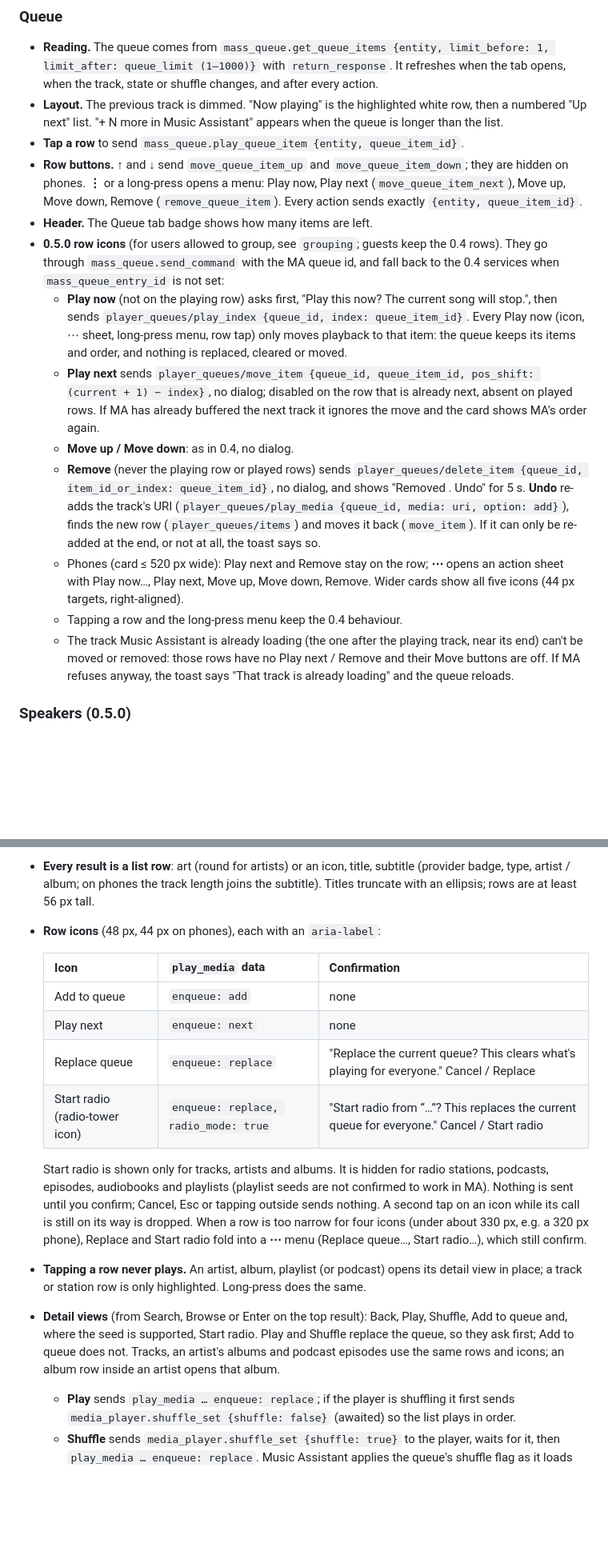
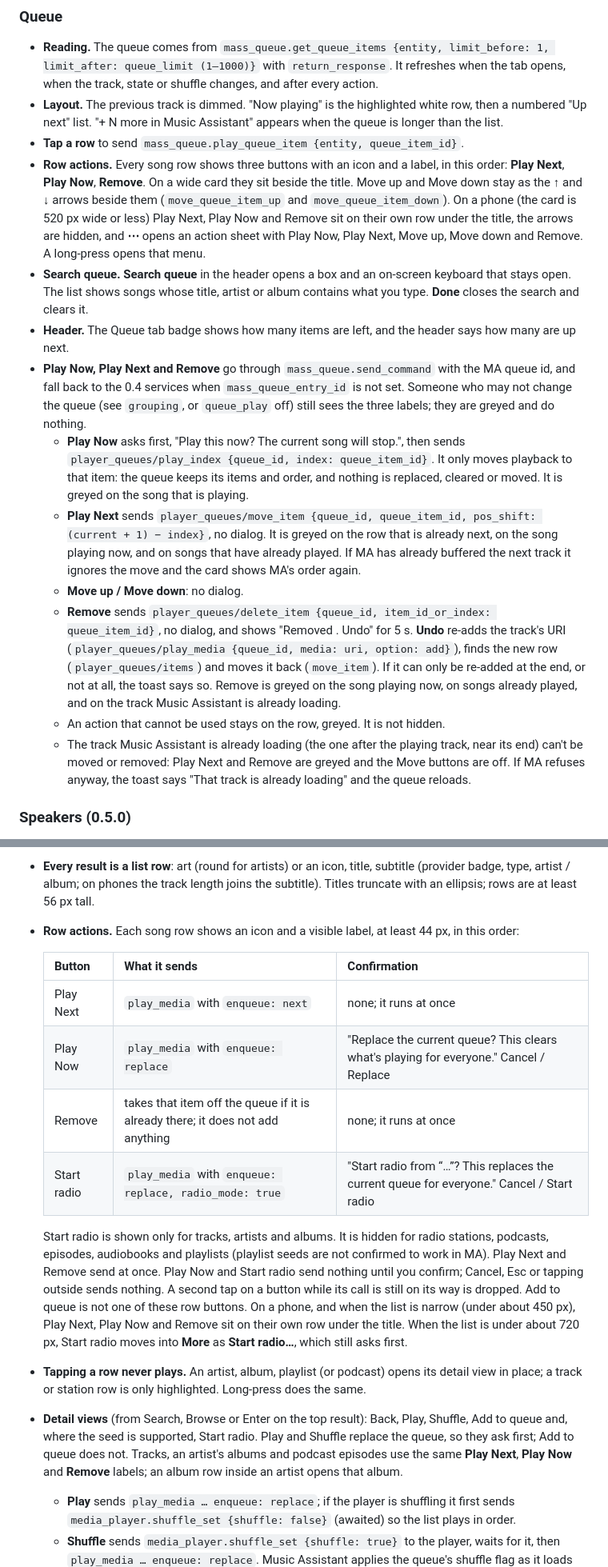
Before and after one commit to randybell/ha-jukebox-kiosk, a Markdown page: README.md, 2 parts joined by grey strips. Shown at 80% size. GitHub-like rendering; blank space fills up the shorter version.

Commit message:
docs: labeled queue actions (Play Next / Play Now / Remove)
Document the row labels from #23 under Unreleased, and refresh the queue and library screenshots that still showed icon-only actions. Version stays 0.7.5.

Co-authored-by: MakerBell <randybell@users.noreply.github.com>

```diff
--- a/README.md
+++ b/README.md
@@ -207,16 +207,16 @@ The layout is designed around a 1280x800 tablet. On larger screens the whole car
 - **Reading.** The queue comes from `mass_queue.get_queue_items {entity, limit_before: 1, limit_after: queue_limit (1–1000)}` with `return_response`. It refreshes when the tab opens, when the track, state or shuffle changes, and after every action.
 - **Layout.** The previous track is dimmed. "Now playing" is the highlighted white row, then a numbered "Up next" list. "+ N more in Music Assistant" appears when the queue is longer than the list.
 - **Tap a row** to send `mass_queue.play_queue_item {entity, queue_item_id}`.
-- **Row buttons.** ↑ and ↓ send `move_queue_item_up` and `move_queue_item_down`; they are hidden on phones. **⋮** or a long-press opens a menu: Play now, Play next (`move_queue_item_next`), Move up, Move down, Remove (`remove_queue_item`). Every action sends exactly `{entity, queue_item_id}`.
-- **Header.** The Queue tab badge shows how many items are left.
-- **0.5.0 row icons** (for users allowed to group, see `grouping`; guests keep the 0.4 rows). They go through `mass_queue.send_command` with the MA queue id, and fall back to the 0.4 services when `mass_queue_entry_id` is not set:
-  - **Play now** (not on the playing row) asks first, "Play this now? The current song will stop.", then sends `player_queues/play_index {queue_id, index: queue_item_id}`. Every Play now (icon, ⋯ sheet, long-press menu, row tap) only moves playback to that item: the queue keeps its items and order, and nothing is replaced, cleared or moved.
-  - **Play next** sends `player_queues/move_item {queue_id, queue_item_id, pos_shift: (current + 1) − index}`, no dialog; disabled on the row that is already next, absent on played rows. If MA has already buffered the next track it ignores the move and the card shows MA's order again.
-  - **Move up / Move down**: as in 0.4, no dialog.
-  - **Remove** (never the playing row or played rows) sends `player_queues/delete_item {queue_id, item_id_or_index: queue_item_id}`, no dialog, and shows "Removed <title>. Undo" for 5 s. **Undo** re-adds the track's URI (`player_queues/play_media {queue_id, media: uri, option: add}`), finds the new row (`player_queues/items`) and moves it back (`move_item`). If it can only be re-added at the end, or not at all, the toast says so.
-  - Phones (card ≤ 520 px wide): Play next and Remove stay on the row; **⋯** opens an action sheet with Play now…, Play next, Move up, Move down, Remove. Wider cards show all five icons (44 px targets, right-aligned).
-  - Tapping a row and the long-press menu keep the 0.4 behaviour.
-  - The track Music Assistant is already loading (the one after the playing track, near its end) can't be moved or removed: those rows have no Play next / Remove and their Move buttons are off. If MA refuses anyway, the toast says "That track is already loading" and the queue reloads.
+- **Row actions.** Every song row shows three buttons with an icon and a label, in this order: **Play Next**, **Play Now**, **Remove**. On a wide card they sit beside the title. Move up and Move down stay as the ↑ and ↓ arrows beside them (`move_queue_item_up` and `move_queue_item_down`). On a phone (the card is 520 px wide or less) Play Next, Play Now and Remove sit on their own row under the title, the arrows are hidden, and **⋯** opens an action sheet with Play Now, Play Next, Move up, Move down and Remove. A long-press opens that menu.
+- **Search queue.** **Search queue** in the header opens a box and an on-screen keyboard that stays open. The list shows songs whose title, artist or album contains what you type. **Done** closes the search and clears it.
+- **Header.** The Queue tab badge shows how many items are left, and the header says how many are up next.
+- **Play Now, Play Next and Remove** go through `mass_queue.send_command` with the MA queue id, and fall back to the 0.4 services when `mass_queue_entry_id` is not set. Someone who may not change the queue (see `grouping`, or `queue_play` off) still sees the three labels; they are greyed and do nothing.
+  - **Play Now** asks first, "Play this now? The current song will stop.", then sends `player_queues/play_index {queue_id, index: queue_item_id}`. It only moves playback to that item: the queue keeps its items and order, and nothing is replaced, cleared or moved. It is greyed on the song that is playing.
+  - **Play Next** sends `player_queues/move_item {queue_id, queue_item_id, pos_shift: (current + 1) − index}`, no dialog. It is greyed on the row that is already next, on the song playing now, and on songs that have already played. If MA has already buffered the next track it ignores the move and the card shows MA's order again.
+  - **Move up / Move down**: no dialog.
+  - **Remove** sends `player_queues/delete_item {queue_id, item_id_or_index: queue_item_id}`, no dialog, and shows "Removed <title>. Undo" for 5 s. **Undo** re-adds the track's URI (`player_queues/play_media {queue_id, media: uri, option: add}`), finds the new row (`player_queues/items`) and moves it back (`move_item`). If it can only be re-added at the end, or not at all, the toast says so. Remove is greyed on the song playing now, on songs already played, and on the track Music Assistant is already loading.
+  - An action that cannot be used stays on the row, greyed. It is not hidden.
+  - The track Music Assistant is already loading (the one after the playing track, near its end) can't be moved or removed: Play Next and Remove are greyed and the Move buttons are off. If MA refuses anyway, the toast says "That track is already loading" and the queue reloads.
 
 ### Speakers (0.5.0)
 
@@ -285,19 +285,19 @@ The layout is designed around a 1280x800 tablet. On larger screens the whole car
 - **Slow Music Assistant.** If a reply takes more than `slow_ms` (800 ms), the card keeps one call in flight and queues only the latest query. Keystrokes in between are merged into that one.
 - **Results.** They are grouped as Artists, Albums, Tracks, Playlists, Radio, Audiobooks and Podcasts, with filter chips. **Empty groups and their chips are hidden**, so Radio (when no radio provider answers), Audiobooks and Podcasts don't show. Radio items get a **Radio** badge, a 'Live radio' subtitle, and no Start radio action. Each item has a provider badge taken from its URI scheme, because MA items have no provider field (`library://…` → LIBRARY, `apple_music://…` and `apple_music--XXXXXXXX://…` → APPLE MUSIC).
 - **Every result is a list row**: art (round for artists) or an icon, title, subtitle (provider badge, type, artist / album; on phones the track length joins the subtitle). Titles truncate with an ellipsis; rows are at least 56 px tall.
-- **Row icons** (48 px, 44 px on phones), each with an `aria-label`:
+- **Row actions.** Each song row shows an icon and a visible label, at least 44 px, in this order:
 
-  | Icon | `play_media` data | Confirmation |
+  | Button | What it sends | Confirmation |
   |---|---|---|
-  | Add to queue | `enqueue: add` | none |
-  | Play next | `enqueue: next` | none |
-  | Replace queue | `enqueue: replace` | "Replace the current queue? This clears what's playing for everyone." Cancel / Replace |
-  | Start radio (radio-tower icon) | `enqueue: replace, radio_mode: true` | "Start radio from “…”? This replaces the current queue for everyone." Cancel / Start radio |
+  | Play Next | `play_media` with `enqueue: next` | none; it runs at once |
+  | Play Now | `play_media` with `enqueue: replace` | "Replace the current queue? This clears what's playing for everyone." Cancel / Replace |
+  | Remove | takes that item off the queue if it is already there; it does not add anything | none; it runs at once |
+  | Start radio | `play_media` with `enqueue: replace, radio_mode: true` | "Start radio from “…”? This replaces the current queue for everyone." Cancel / Start radio |
 
-  Start radio is shown only for tracks, artists and albums. It is hidden for radio stations, podcasts, episodes, audiobooks and playlists (playlist seeds are not confirmed to work in MA). Nothing is sent until you confirm; Cancel, Esc or tapping outside sends nothing. A second tap on an icon while its call is still on its way is dropped.
-  When a row is too narrow for four icons (under about 330 px, e.g. a 320 px phone), Replace and Start radio fold into a **⋯** menu (Replace queue…, Start radio…), which still confirm.
+  Start radio is shown only for tracks, artists and albums. It is hidden for radio stations, podcasts, episodes, audiobooks and playlists (playlist seeds are not confirmed to work in MA). Play Next and Remove send at once. Play Now and Start radio send nothing until you confirm; Cancel, Esc or tapping outside sends nothing. A second tap on a button while its call is still on its way is dropped. Add to queue is not one of these row buttons.
+  On a phone, and when the list is narrow (under about 450 px), Play Next, Play Now and Remove sit on their own row under the title. When the list is under about 720 px, Start radio moves into **More** as **Start radio…**, which still asks first.
 - **Tapping a row never plays.** An artist, album, playlist (or podcast) opens its detail view in place; a track or station row is only highlighted. Long-press does the same.
-- **Detail views** (from Search, Browse or Enter on the top result): Back, Play, Shuffle, Add to queue and, where the seed is supported, Start radio. Play and Shuffle replace the queue, so they ask first; Add to queue does not. Tracks, an artist's albums and podcast episodes use the same rows and icons; an album row inside an artist opens that album.
+- **Detail views** (from Search, Browse or Enter on the top result): Back, Play, Shuffle, Add to queue and, where the seed is supported, Start radio. Play and Shuffle replace the queue, so they ask first; Add to queue does not. Tracks, an artist's albums and podcast episodes use the same **Play Next**, **Play Now** and **Remove** labels; an album row inside an artist opens that album.
   - **Play** sends `play_media … enqueue: replace`; if the player is shuffling it first sends `media_player.shuffle_set {shuffle: false}` (awaited) so the list plays in order.
   - **Shuffle** sends `media_player.shuffle_set {shuffle: true}` to the player, waits for it, then `play_media … enqueue: replace`. Music Assistant applies the queue's shuffle flag as it loads the new items, so the whole album / playlist / artist plays in random order using documented services only (no client-side reordering of URIs).
   - Track lists come from mass_queue when `mass_queue_entry_id` is set. Without it, albums and artists fall back to a search, labelled "matched by search" with a note; playlists say that mass_queue is needed for their tracks (Play / Shuffle still work).
```
Also changed, not shown: other parts of README.md (+6 -6 lines), CHANGELOG.md (+8 -0 lines), docs/library-provider-820x1180.png, docs/library-search-1280x800.png, docs/library-sources-1280x800.png, docs/queue-1920x1080.png.
